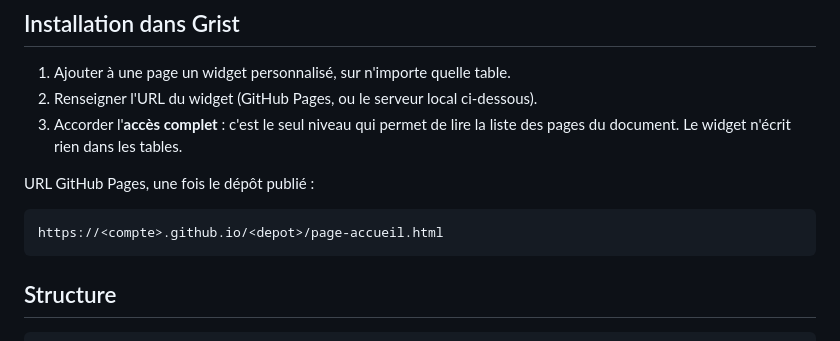
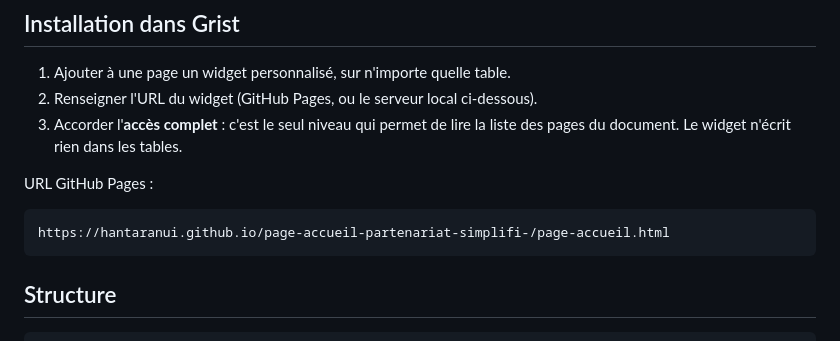
Before and after one commit to hantaranui/page-accueil-partenariat-simplifi-, a Markdown page: README.md, the part around the change. Rendered like a GitHub page.

Commit message:
Give the GitHub Pages address of the widget
Co-Authored-By: Claude Opus 5.5 (1M context) <noreply@anthropic.com>

````diff
--- a/README.md
+++ b/README.md
@@ -35,10 +35,10 @@ par ce dépôt.
 3. Accorder l'**accès complet** : c'est le seul niveau qui permet de lire la
    liste des pages du document. Le widget n'écrit rien dans les tables.
 
-URL GitHub Pages, une fois le dépôt publié :
+URL GitHub Pages :
 
 ```text
-https://<compte>.github.io/<depot>/page-accueil.html
+https://hantaranui.github.io/page-accueil-partenariat-simplifi-/page-accueil.html
 ```
 
 ## Structure
````
